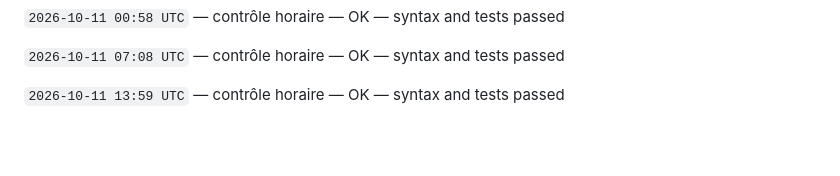
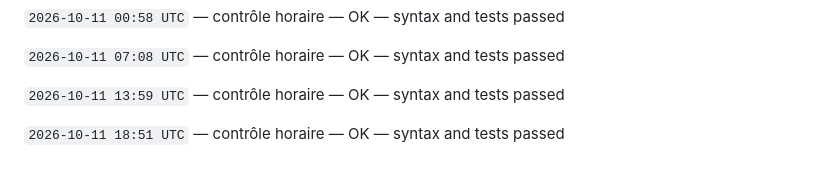
Before and after one commit to gptfianarana-ops/mon-bot-messenger, a Markdown page: CHANGELOG_AUTONOME.md, the part around the change. GitHub-like rendering; blank space fills up the shorter version.

Commit message:
[autonomous-log] hourly verification

```diff
--- a/CHANGELOG_AUTONOME.md
+++ b/CHANGELOG_AUTONOME.md
@@ -348,3 +348,5 @@ Le cycle ne modifie jamais les tokens, les secrets, les webhooks Messenger, les
 `2026-10-11 07:08 UTC` — contrôle horaire — OK — syntax and tests passed
 
 `2026-10-11 13:59 UTC` — contrôle horaire — OK — syntax and tests passed
+
+`2026-10-11 18:51 UTC` — contrôle horaire — OK — syntax and tests passed
```
